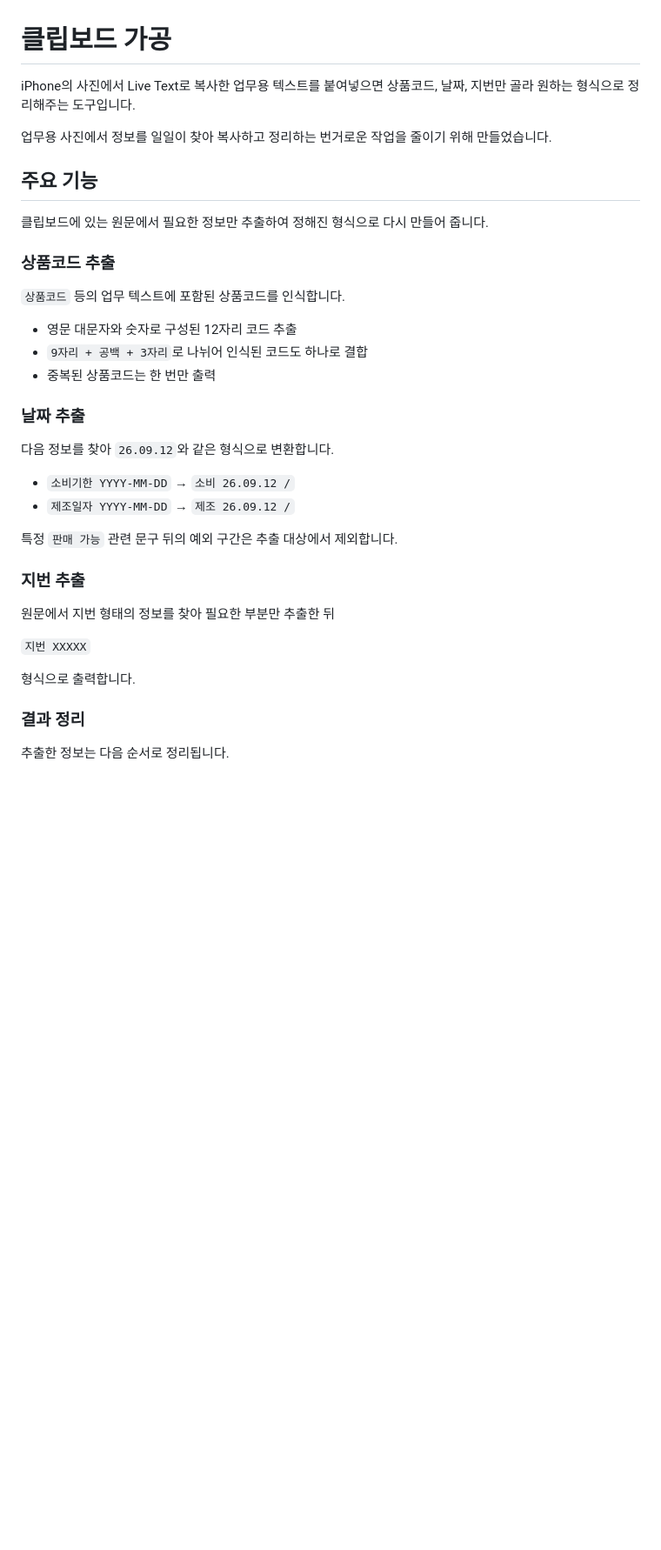
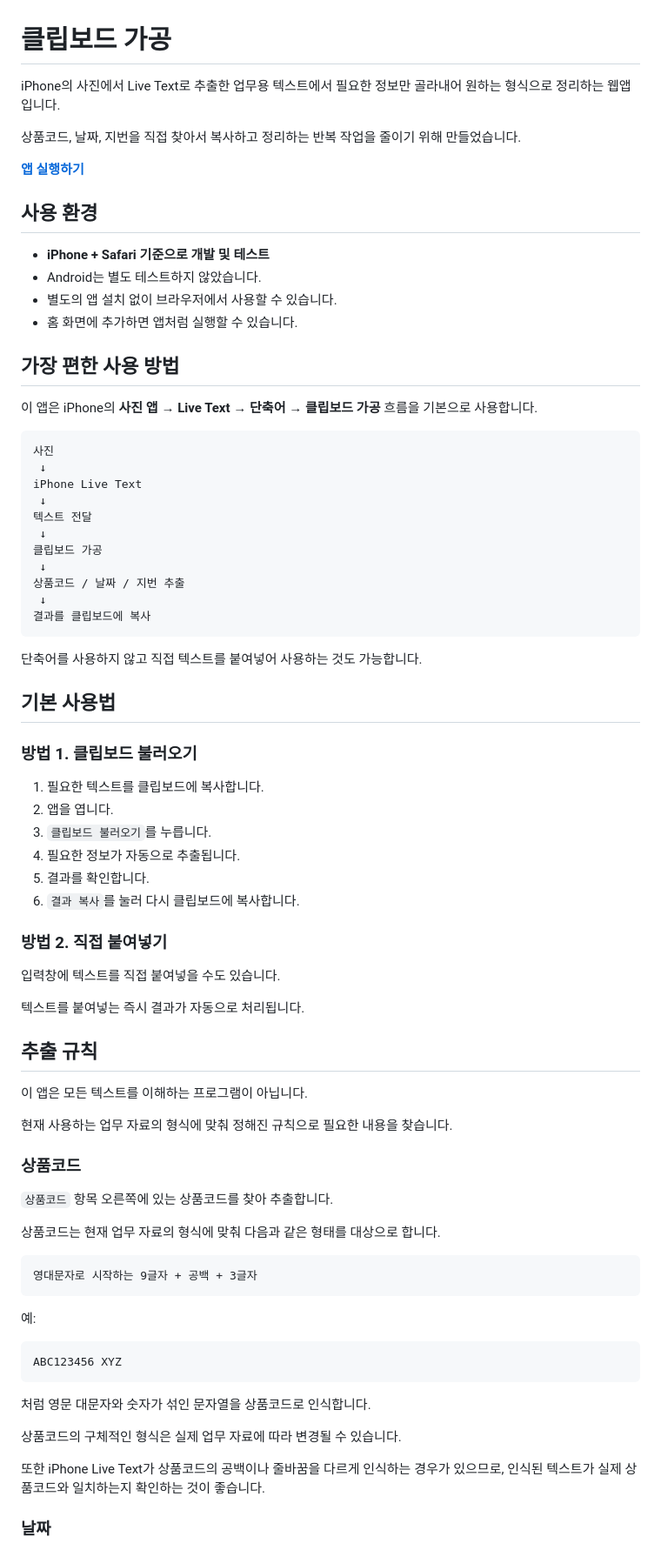
Before and after one commit to unnitti/text_ext2_pwa, a Markdown page: README.md, the part around one of its changes. Shown at 87% size. Rendered like a GitHub page; blank space fills up the shorter version.

Commit message:
Revise README for improved clarity and detail
Updated the README to clarify the app's functionality and usage instructions, including details on extracting product codes, dates, and addresses.

````diff
--- a/README.md
+++ b/README.md
@@ -1,38 +1,82 @@
 # 클립보드 가공
 
-iPhone의 사진에서 Live Text로 복사한 업무용 텍스트를 붙여넣으면 상품코드, 날짜, 지번만 골라 원하는 형식으로 정리해주는 도구입니다.
+iPhone의 사진에서 Live Text로 추출한 업무용 텍스트에서 필요한 정보만 골라내어 원하는 형식으로 정리하는 웹앱입니다.
 
-업무용 사진에서 정보를 일일이 찾아 복사하고 정리하는 번거로운 작업을 줄이기 위해 만들었습니다.
+상품코드, 날짜, 지번을 직접 찾아서 복사하고 정리하는 반복 작업을 줄이기 위해 만들었습니다.
 
-## 주요 기능
+**[앱 실행하기](https://unnitti.github.io/text_ext2_pwa/)**
 
-클립보드에 있는 원문에서 필요한 정보만 추출하여 정해진 형식으로 다시 만들어 줍니다.
+## 사용 환경
 
-### 상품코드 추출
+- **iPhone + Safari 기준으로 개발 및 테스트**
+- Android는 별도 테스트하지 않았습니다.
+- 별도의 앱 설치 없이 브라우저에서 사용할 수 있습니다.
+- 홈 화면에 추가하면 앱처럼 실행할 수 있습니다.
 
-`상품코드` 등의 업무 텍스트에 포함된 상품코드를 인식합니다.
+## 가장 편한 사용 방법
 
-- 영문 대문자와 숫자로 구성된 12자리 코드 추출
-- `9자리 + 공백 + 3자리`로 나뉘어 인식된 코드도 하나로 결합
-- 중복된 상품코드는 한 번만 출력
+이 앱은 iPhone의 **사진 앱 → Live Text → 단축어 → 클립보드 가공** 흐름을 기본으로 사용합니다.
 
-### 날짜 추출
+```text
+사진
+ ↓
+iPhone Live Text
+ ↓
+텍스트 전달
+ ↓
+클립보드 가공
+ ↓
+상품코드 / 날짜 / 지번 추출
+ ↓
+결과를 클립보드에 복사
+```
 
-다음 정보를 찾아 `26.09.12`와 같은 형식으로 변환합니다.
+단축어를 사용하지 않고 직접 텍스트를 붙여넣어 사용하는 것도 가능합니다.
 
-- `소비기한 YYYY-MM-DD` → `소비 26.09.12 /`
-- `제조일자 YYYY-MM-DD` → `제조 26.09.12 /`
+## 기본 사용법
 
-특정 `판매 가능` 관련 문구 뒤의 예외 구간은 추출 대상에서 제외합니다.
+### 방법 1. 클립보드 불러오기
 
-### 지번 추출
+1. 필요한 텍스트를 클립보드에 복사합니다.
+2. 앱을 엽니다.
+3. `클립보드 불러오기`를 누릅니다.
+4. 필요한 정보가 자동으로 추출됩니다.
+5. 결과를 확인합니다.
+6. `결과 복사`를 눌러 다시 클립보드에 복사합니다.
 
-원문에서 지번 형태의 정보를 찾아 필요한 부분만 추출한 뒤
+### 방법 2. 직접 붙여넣기
 
-`지번 XXXXX`
+입력창에 텍스트를 직접 붙여넣을 수도 있습니다.
 
-형식으로 출력합니다.
+텍스트를 붙여넣는 즉시 결과가 자동으로 처리됩니다.
 
-### 결과 정리
+## 추출 규칙
 
-추출한 정보는 다음 순서로 정리됩니다.
+이 앱은 모든 텍스트를 이해하는 프로그램이 아닙니다.
+
+현재 사용하는 업무 자료의 형식에 맞춰 정해진 규칙으로 필요한 내용을 찾습니다.
+
+### 상품코드
+
+`상품코드` 항목 오른쪽에 있는 상품코드를 찾아 추출합니다.
+
+상품코드는 현재 업무 자료의 형식에 맞춰 다음과 같은 형태를 대상으로 합니다.
+
+```text
+영대문자로 시작하는 9글자 + 공백 + 3글자
+```
+
+예:
+
+```text
+ABC123456 XYZ
+```
+
+처럼 영문 대문자와 숫자가 섞인 문자열을 상품코드로 인식합니다.
+
+상품코드의 구체적인 형식은 실제 업무 자료에 따라 변경될 수 있습니다.
+
+또한 iPhone Live Text가 상품코드의 공백이나 줄바꿈을 다르게 인식하는 경우가 있으므로, 인식된 텍스트가 실제 상품코드와 일치하는지 확인하는 것이 좋습니다.
+
+### 날짜
+
````
Also changed, not shown: other parts of README.md (+102 -43 lines).
